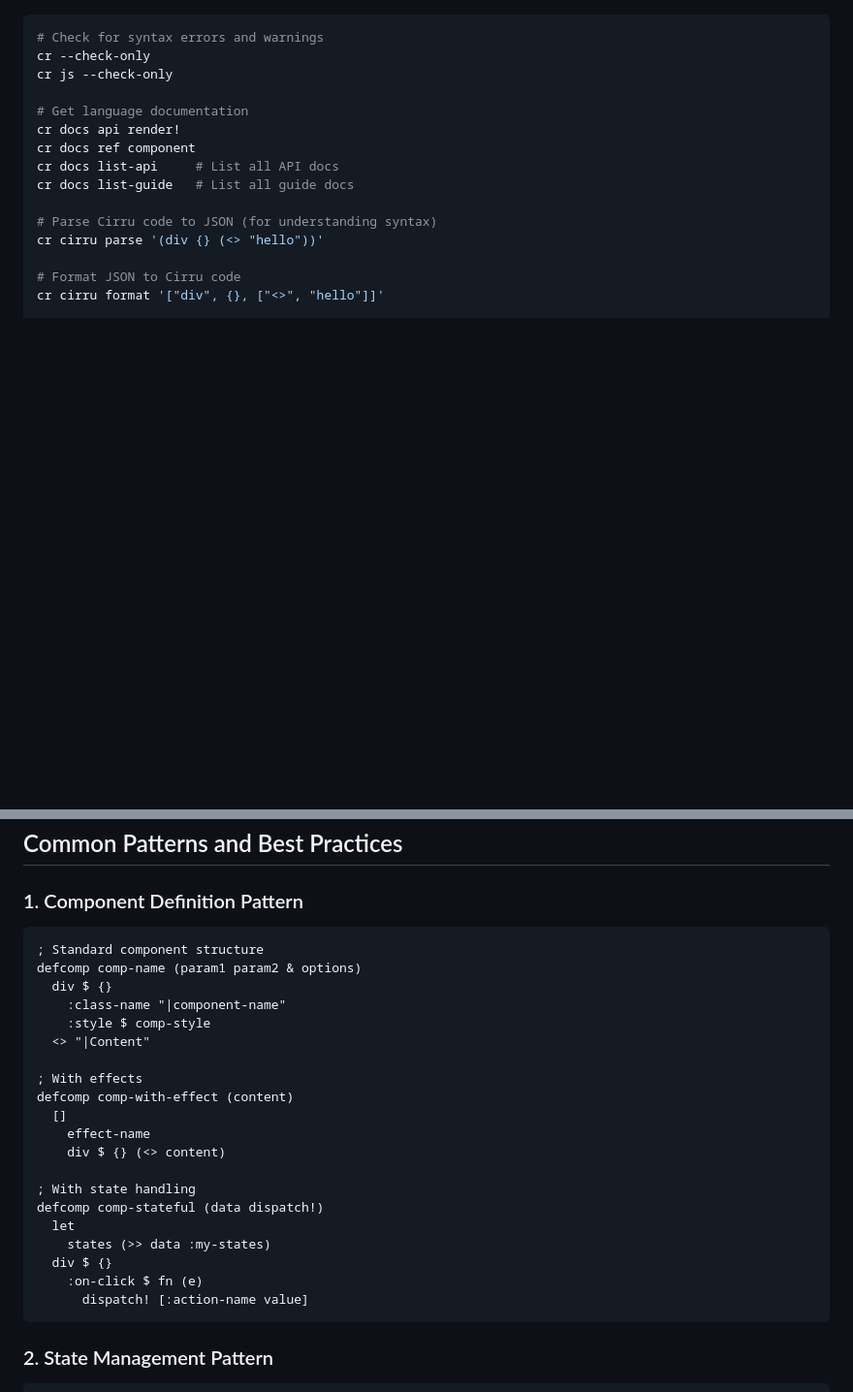
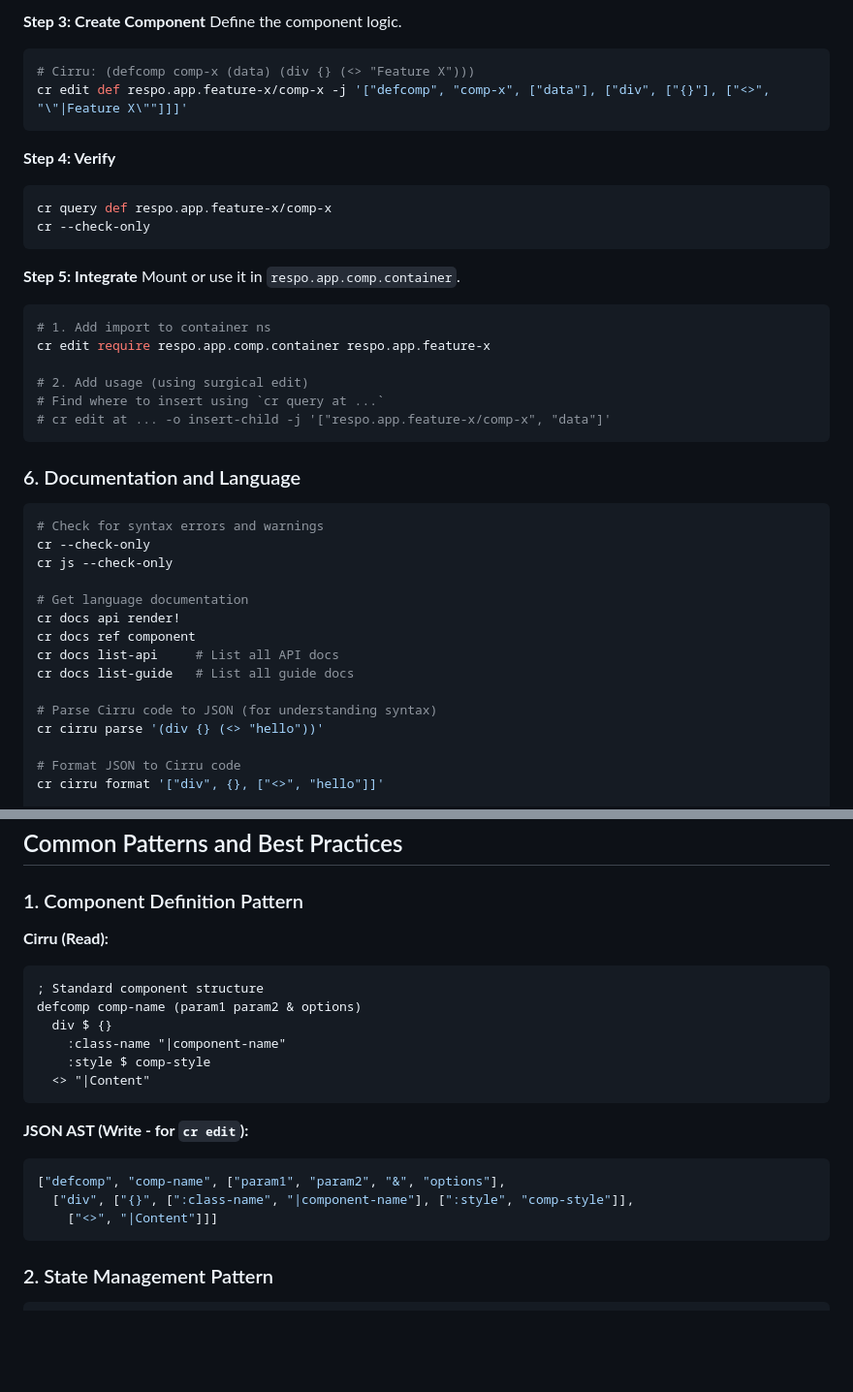
Before and after one commit to Respo/respo.calcit, a Markdown page: docs/Respo-Agent.md, 2 parts joined by grey strips. Shown: that part at 97% size. Drawn GitHub-style; blank space fills up the shorter version.

````diff
--- a/docs/Respo-Agent.md
+++ b/docs/Respo-Agent.md
@@ -178,3 +195,28 @@ cr edit config reload-fn "respo.main/reload!"
+**Step 3: Create Component**
+Define the component logic.
+```bash
+# Cirru: (defcomp comp-x (data) (div {} (<> "Feature X")))
+cr edit def respo.app.feature-x/comp-x -j '["defcomp", "comp-x", ["data"], ["div", ["{}"], ["<>", "\"|Feature X\""]]]'
+```
+
+**Step 4: Verify**
+```bash
+cr query def respo.app.feature-x/comp-x
+cr --check-only
+```
+
+**Step 5: Integrate**
+Mount or use it in `respo.app.comp.container`.
+```bash
+# 1. Add import to container ns
+cr edit require respo.app.comp.container respo.app.feature-x
+
+# 2. Add usage (using surgical edit)
+# Find where to insert using `cr query at ...`
+# cr edit at ... -o insert-child -j '["respo.app.feature-x/comp-x", "data"]'
+```
+
+### 6. Documentation and Language
 
 ```bash
 # Check for syntax errors and warnings
@@ -307,6 +349,7 @@ cr query def namespace/definition
 
 ### 1. Component Definition Pattern
 
+**Cirru (Read):**
 ```cirru
 ; Standard component structure
 defcomp comp-name (param1 param2 & options)
@@ -314,20 +357,13 @@ defcomp comp-name (param1 param2 & options)
     :class-name "|component-name"
     :style $ comp-style
   <> "|Content"
+```
 
-; With effects
-defcomp comp-with-effect (content)
-  []
-    effect-name
-    div $ {} (<> content)
-
-; With state handling
-defcomp comp-stateful (data dispatch!)
-  let
-    states (>> data :my-states)
-  div $ {}
-    :on-click $ fn (e)
-      dispatch! [:action-name value]
+**JSON AST (Write - for `cr edit`):**
+```json
+["defcomp", "comp-name", ["param1", "param2", "&", "options"],
+  ["div", ["{}", [":class-name", "|component-name"], [":style", "comp-style"]],
+    ["<>", "|Content"]]]
 ```
 
 ### 2. State Management Pattern
````
Also changed, not shown: other parts of docs/Respo-Agent.md (+50 -33 lines).
